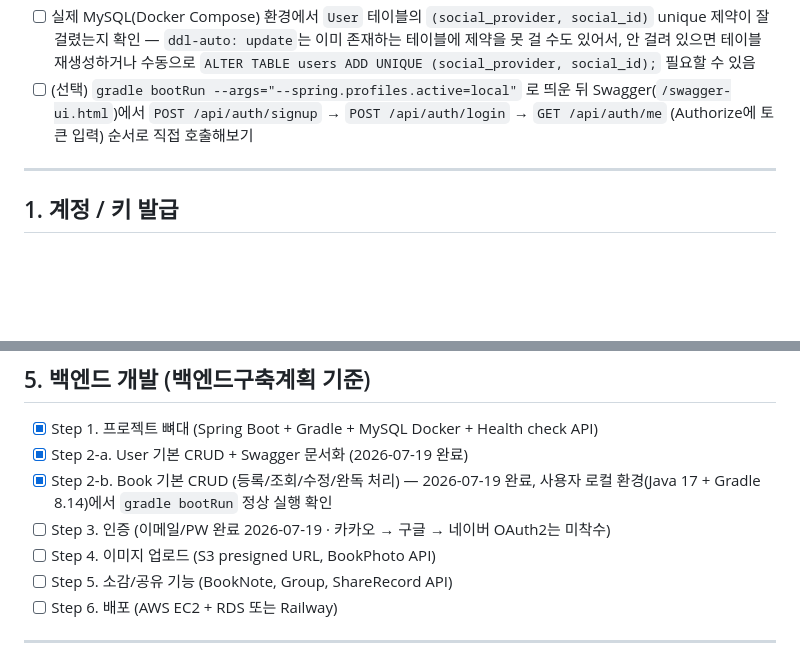
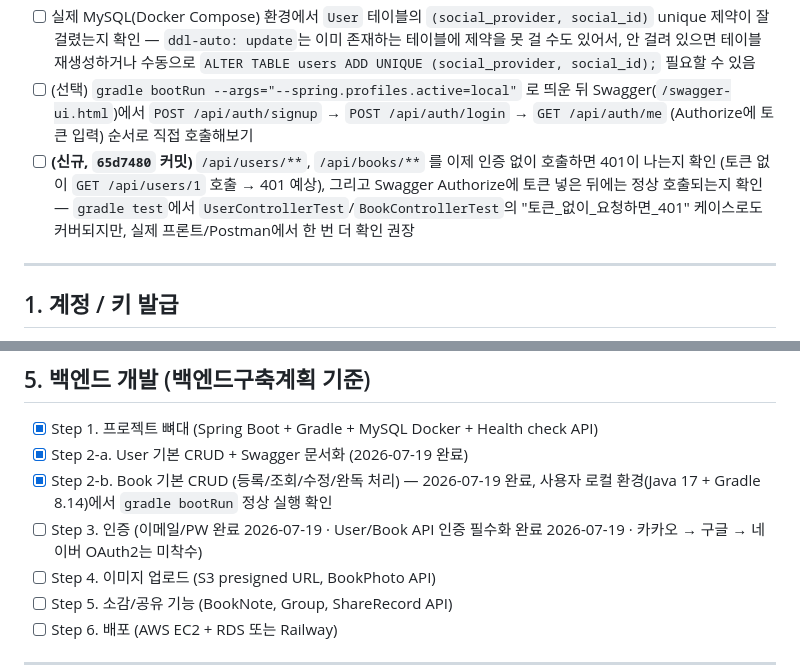
Before and after one commit to electro2072/kongdakchaekdak, a Markdown page: docs/독서기록앱_TODO리스트_v2.md, 2 parts joined by grey strips. GitHub-like rendering; blank space fills up the shorter version.

Commit message:
docs: User/Book API 인증 필수화 내용 반영 (개발현황/TODO/백엔드구축계획)

```diff
--- a/docs/독서기록앱_TODO리스트_v2.md
+++ b/docs/독서기록앱_TODO리스트_v2.md
@@ -11,6 +11,7 @@
 - [ ] `gradle test` 실행 — 특히 신규 `AuthControllerTest`(회원가입/로그인/내정보조회/중복이메일/잘못된 비밀번호) 통과하는지 확인
 - [ ] 실제 MySQL(Docker Compose) 환경에서 `User` 테이블의 `(social_provider, social_id)` unique 제약이 잘 걸렸는지 확인 — `ddl-auto: update`는 이미 존재하는 테이블에 제약을 못 걸 수도 있어서, 안 걸려 있으면 테이블 재생성하거나 수동으로 `ALTER TABLE users ADD UNIQUE (social_provider, social_id);` 필요할 수 있음
 - [ ] (선택) `gradle bootRun --args="--spring.profiles.active=local"` 로 띄운 뒤 Swagger(`/swagger-ui.html`)에서 `POST /api/auth/signup` → `POST /api/auth/login` → `GET /api/auth/me` (Authorize에 토큰 입력) 순서로 직접 호출해보기
+- [ ] **(신규, `65d7480` 커밋)** `/api/users/**`, `/api/books/**` 를 이제 인증 없이 호출하면 401이 나는지 확인 (토큰 없이 `GET /api/users/1` 호출 → 401 예상), 그리고 Swagger Authorize에 토큰 넣은 뒤에는 정상 호출되는지 확인 — `gradle test`에서 `UserControllerTest`/`BookControllerTest`의 "토큰_없이_요청하면_401" 케이스로도 커버되지만, 실제 프론트/Postman에서 한 번 더 확인 권장
 
 ---
 
@@ -64,7 +65,7 @@
 - [x] Step 1. 프로젝트 뼈대 (Spring Boot + Gradle + MySQL Docker + Health check API)
 - [x] Step 2-a. User 기본 CRUD + Swagger 문서화 (2026-07-19 완료)
 - [x] Step 2-b. Book 기본 CRUD (등록/조회/수정/완독 처리) — 2026-07-19 완료, 사용자 로컬 환경(Java 17 + Gradle 8.14)에서 `gradle bootRun` 정상 실행 확인
-- [ ] Step 3. 인증 (이메일/PW 완료 2026-07-19 · 카카오 → 구글 → 네이버 OAuth2는 미착수)
+- [ ] Step 3. 인증 (이메일/PW 완료 2026-07-19 · User/Book API 인증 필수화 완료 2026-07-19 · 카카오 → 구글 → 네이버 OAuth2는 미착수)
 - [ ] Step 4. 이미지 업로드 (S3 presigned URL, BookPhoto API)
 - [ ] Step 5. 소감/공유 기능 (BookNote, Group, ShareRecord API)
 - [ ] Step 6. 배포 (AWS EC2 + RDS 또는 Railway)
```
Also changed, not shown: docs/독서기록앱_개발현황.md (+25 -0 lines), docs/독서기록앱_백엔드구축계획.md (+2 -1 lines).
